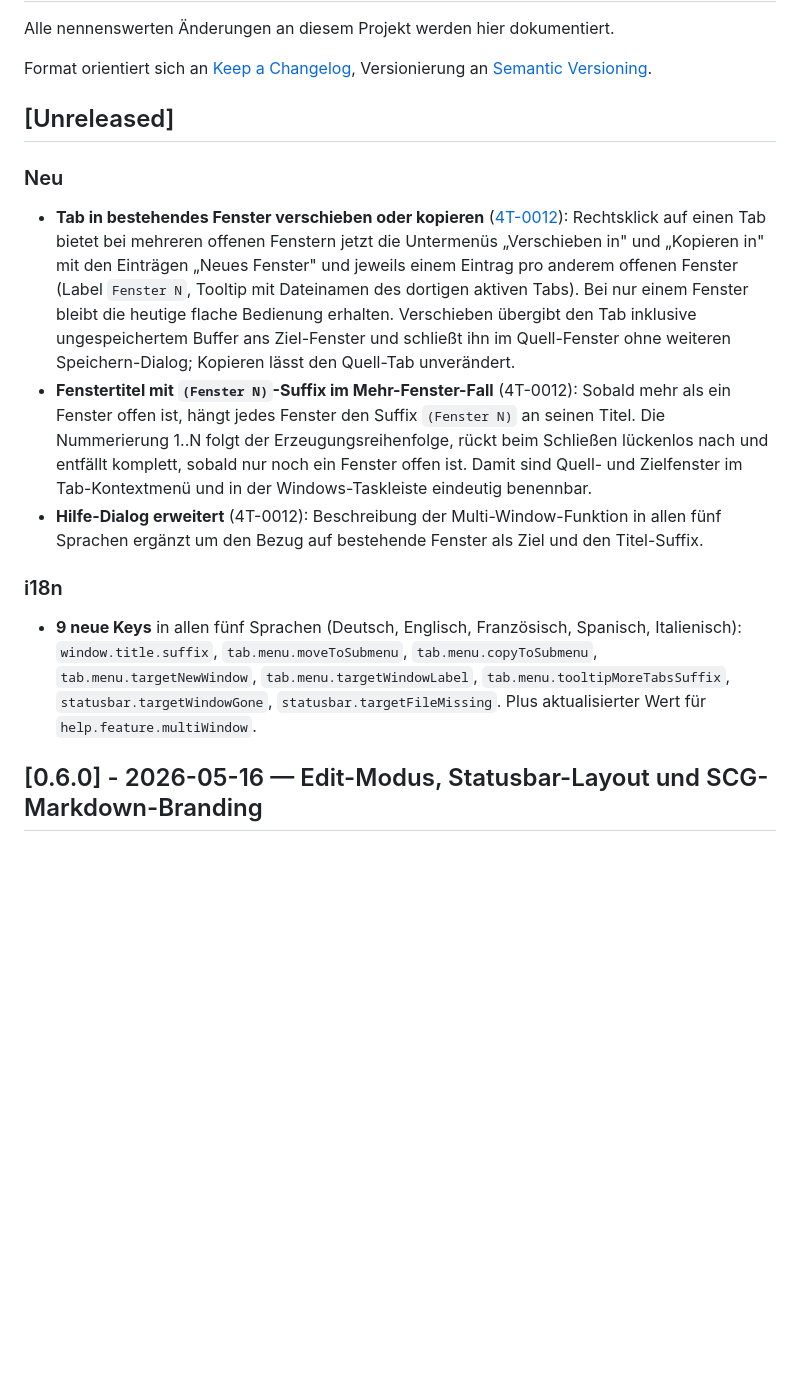
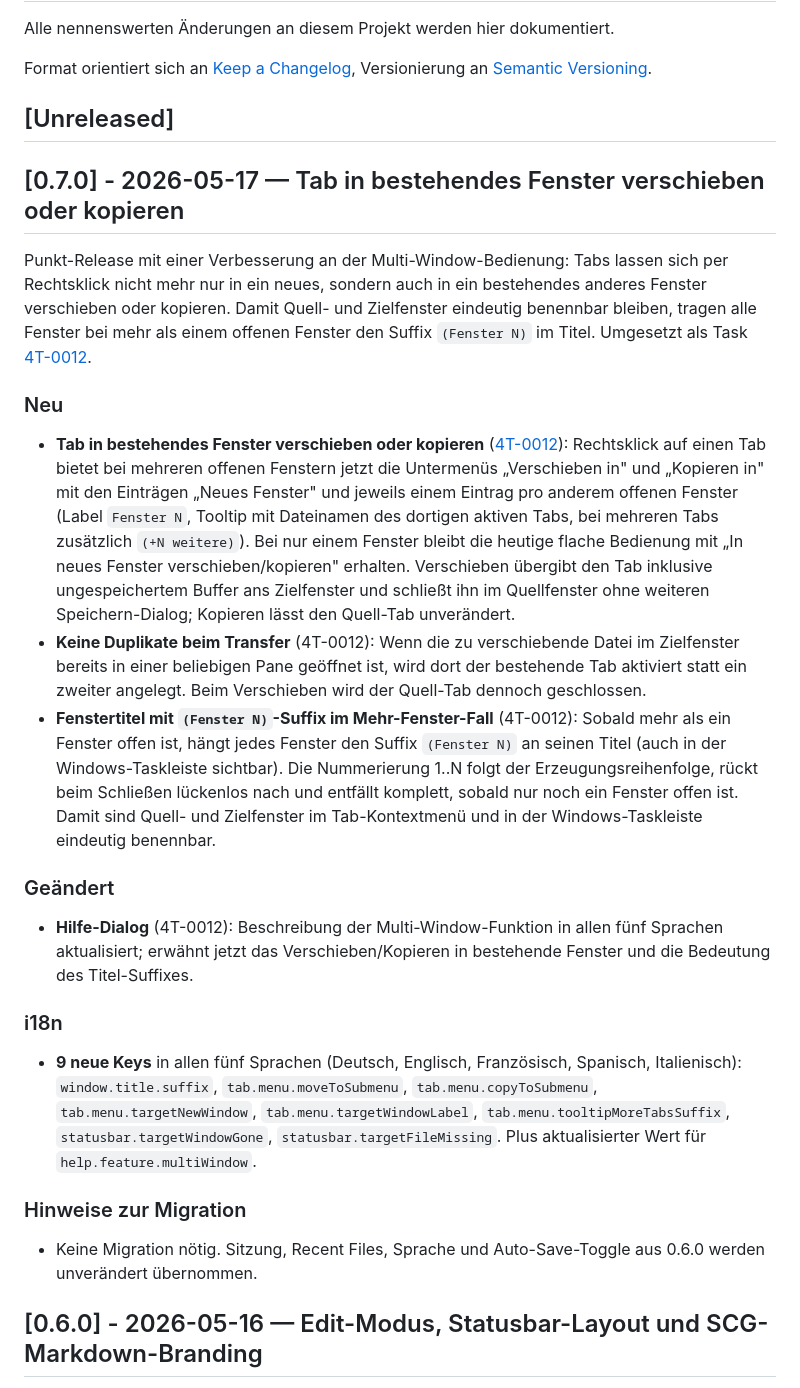
Before and after one commit to MatthiasSCG/SCG-Markdown-Viewer, a Markdown page: CHANGELOG.md, the part around the change. GitHub-like rendering; blank space fills up the shorter version.

Commit message:
CHANGELOG: 0.7.0-Sektion mit Datum statt Unreleased
Beim Versionssprung von 0.6.0 auf 0.7.0 war der Eintrag versehentlich
unter [Unreleased] geblieben statt unter [0.7.0] - 2026-05-17 gefuehrt
zu werden. Konsistent zu den Vorversionen ergaenzt um Titel-Zeile,
einleitenden Satz, Sektion "Geaendert" und "Hinweise zur Migration".

Co-Authored-By: Claude Opus 4.7 (1M context) <noreply@anthropic.com>

```diff
--- a/CHANGELOG.md
+++ b/CHANGELOG.md
@@ -7,15 +7,27 @@ Versionierung an [Semantic Versioning](https://semver.org/lang/de/).
 
 ## [Unreleased]
 
+## [0.7.0] - 2026-05-17 — Tab in bestehendes Fenster verschieben oder kopieren
+
+Punkt-Release mit einer Verbesserung an der Multi-Window-Bedienung: Tabs lassen sich per Rechtsklick nicht mehr nur in ein neues, sondern auch in ein bestehendes anderes Fenster verschieben oder kopieren. Damit Quell- und Zielfenster eindeutig benennbar bleiben, tragen alle Fenster bei mehr als einem offenen Fenster den Suffix `(Fenster N)` im Titel. Umgesetzt als Task [4T-0012](Projektmanagement/Aufgaben/4T-0012-tab-in-bestehendes-fenster.md).
+
 ### Neu
 
-- **Tab in bestehendes Fenster verschieben oder kopieren** ([4T-0012](Projektmanagement/Aufgaben/4T-0012-tab-in-bestehendes-fenster.md)): Rechtsklick auf einen Tab bietet bei mehreren offenen Fenstern jetzt die Untermenüs „Verschieben in" und „Kopieren in" mit den Einträgen „Neues Fenster" und jeweils einem Eintrag pro anderem offenen Fenster (Label `Fenster N`, Tooltip mit Dateinamen des dortigen aktiven Tabs). Bei nur einem Fenster bleibt die heutige flache Bedienung erhalten. Verschieben übergibt den Tab inklusive ungespeichertem Buffer ans Ziel-Fenster und schließt ihn im Quell-Fenster ohne weiteren Speichern-Dialog; Kopieren lässt den Quell-Tab unverändert.
-- **Fenstertitel mit `(Fenster N)`-Suffix im Mehr-Fenster-Fall** (4T-0012): Sobald mehr als ein Fenster offen ist, hängt jedes Fenster den Suffix `(Fenster N)` an seinen Titel. Die Nummerierung 1..N folgt der Erzeugungsreihenfolge, rückt beim Schließen lückenlos nach und entfällt komplett, sobald nur noch ein Fenster offen ist. Damit sind Quell- und Zielfenster im Tab-Kontextmenü und in der Windows-Taskleiste eindeutig benennbar.
-- **Hilfe-Dialog erweitert** (4T-0012): Beschreibung der Multi-Window-Funktion in allen fünf Sprachen ergänzt um den Bezug auf bestehende Fenster als Ziel und den Titel-Suffix.
+- **Tab in bestehendes Fenster verschieben oder kopieren** ([4T-0012](Projektmanagement/Aufgaben/4T-0012-tab-in-bestehendes-fenster.md)): Rechtsklick auf einen Tab bietet bei mehreren offenen Fenstern jetzt die Untermenüs „Verschieben in" und „Kopieren in" mit den Einträgen „Neues Fenster" und jeweils einem Eintrag pro anderem offenen Fenster (Label `Fenster N`, Tooltip mit Dateinamen des dortigen aktiven Tabs, bei mehreren Tabs zusätzlich `(+N weitere)`). Bei nur einem Fenster bleibt die heutige flache Bedienung mit „In neues Fenster verschieben/kopieren" erhalten. Verschieben übergibt den Tab inklusive ungespeichertem Buffer ans Zielfenster und schließt ihn im Quellfenster ohne weiteren Speichern-Dialog; Kopieren lässt den Quell-Tab unverändert.
+- **Keine Duplikate beim Transfer** (4T-0012): Wenn die zu verschiebende Datei im Zielfenster bereits in einer beliebigen Pane geöffnet ist, wird dort der bestehende Tab aktiviert statt ein zweiter angelegt. Beim Verschieben wird der Quell-Tab dennoch geschlossen.
+- **Fenstertitel mit `(Fenster N)`-Suffix im Mehr-Fenster-Fall** (4T-0012): Sobald mehr als ein Fenster offen ist, hängt jedes Fenster den Suffix `(Fenster N)` an seinen Titel (auch in der Windows-Taskleiste sichtbar). Die Nummerierung 1..N folgt der Erzeugungsreihenfolge, rückt beim Schließen lückenlos nach und entfällt komplett, sobald nur noch ein Fenster offen ist. Damit sind Quell- und Zielfenster im Tab-Kontextmenü und in der Windows-Taskleiste eindeutig benennbar.
+
+### Geändert
+
+- **Hilfe-Dialog** (4T-0012): Beschreibung der Multi-Window-Funktion in allen fünf Sprachen aktualisiert; erwähnt jetzt das Verschieben/Kopieren in bestehende Fenster und die Bedeutung des Titel-Suffixes.
 
 ### i18n
 
 - **9 neue Keys** in allen fünf Sprachen (Deutsch, Englisch, Französisch, Spanisch, Italienisch): `window.title.suffix`, `tab.menu.moveToSubmenu`, `tab.menu.copyToSubmenu`, `tab.menu.targetNewWindow`, `tab.menu.targetWindowLabel`, `tab.menu.tooltipMoreTabsSuffix`, `statusbar.targetWindowGone`, `statusbar.targetFileMissing`. Plus aktualisierter Wert für `help.feature.multiWindow`.
+
+### Hinweise zur Migration
+
+- Keine Migration nötig. Sitzung, Recent Files, Sprache und Auto-Save-Toggle aus 0.6.0 werden unverändert übernommen.
 
 ## [0.6.0] - 2026-05-16 — Edit-Modus, Statusbar-Layout und SCG-Markdown-Branding
 
```
